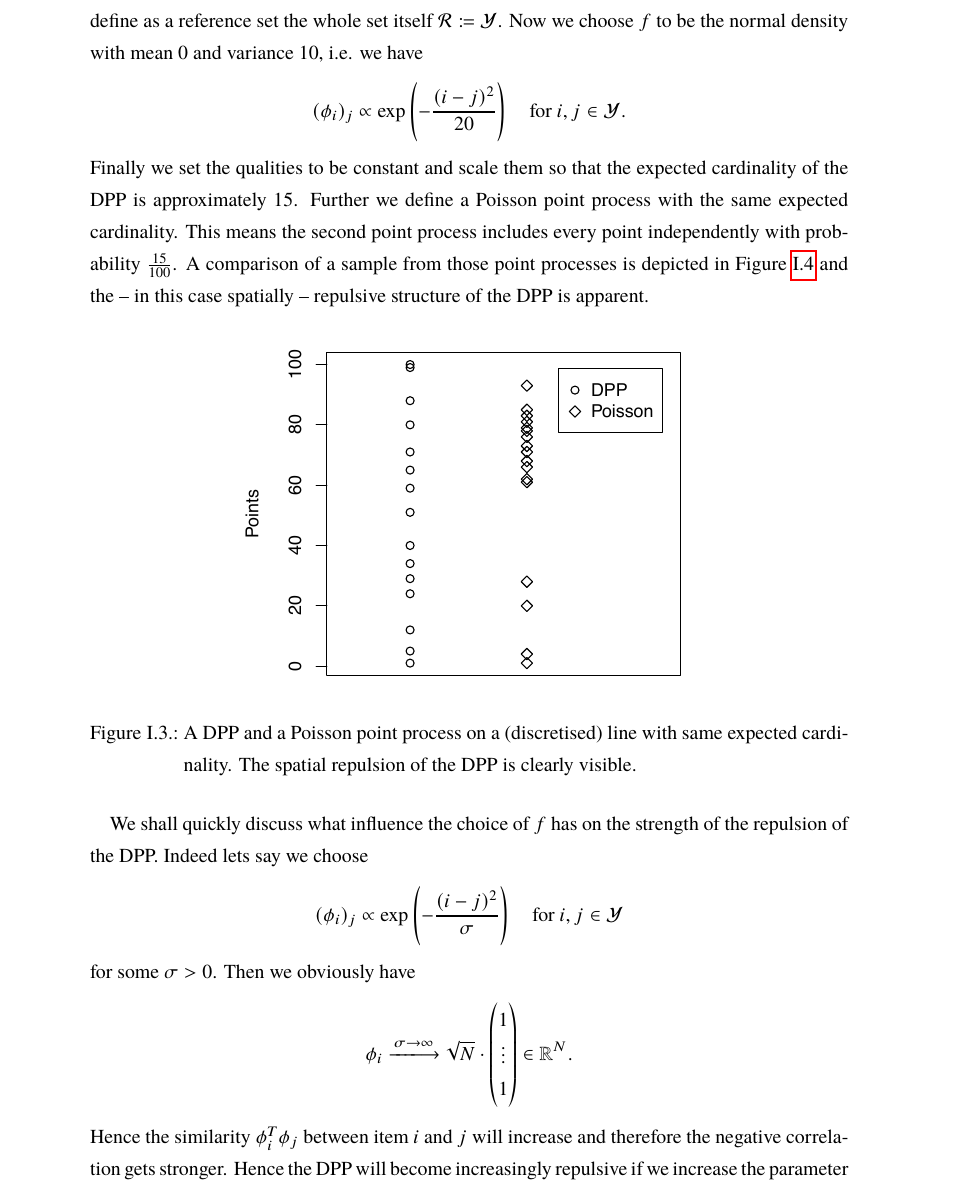
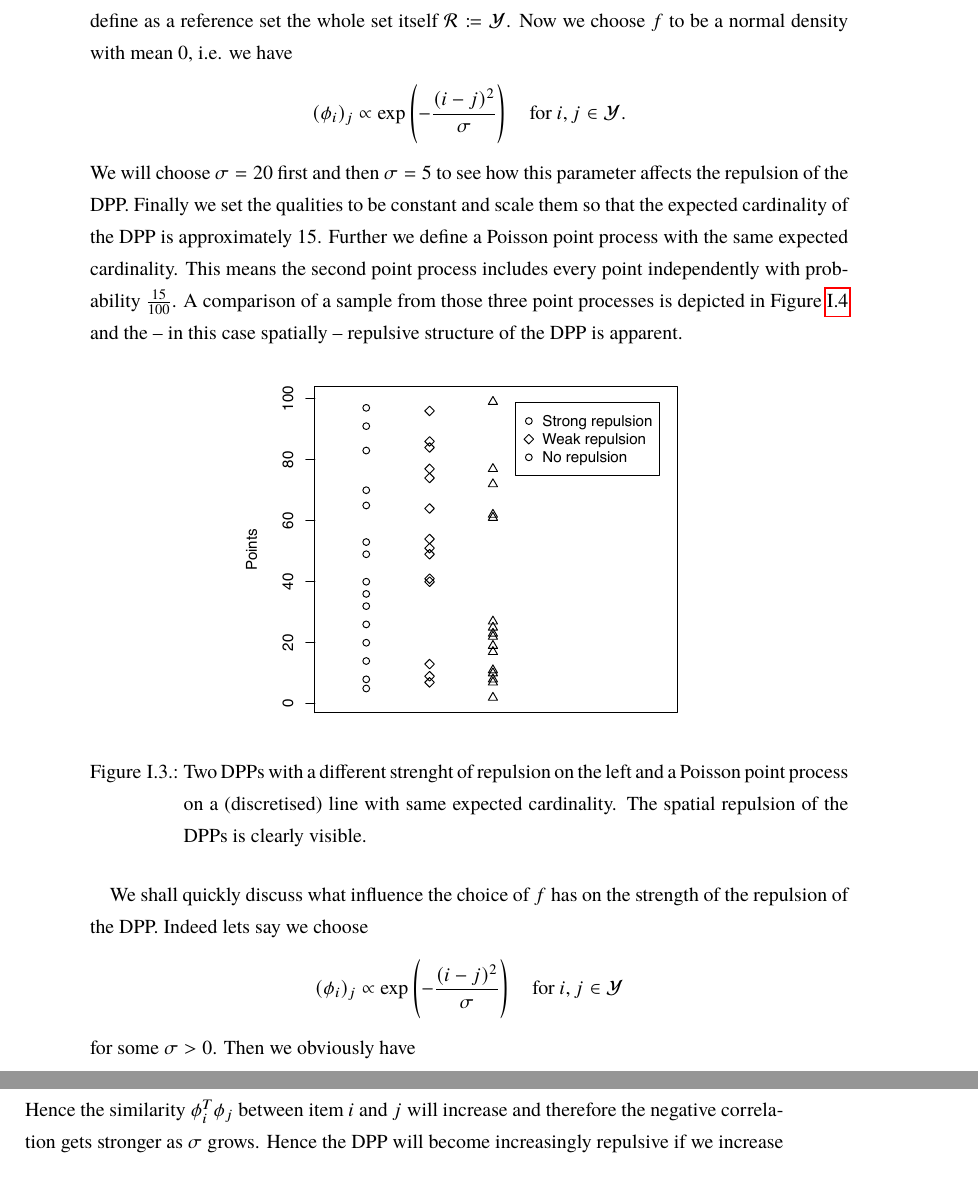
Before and after one commit to muellerjohannes/thesis-write-up, a LaTeX thesis (MSc-thesis.tex, which reads dpps-basics.tex): part of page 28 of 107 before the commit and two parts of pages 28 and 29 of 107 after it, the two joined at a grey line, cut so that both start at the same text. Compiled offline with pdfLaTeX; the source files are stored in an older character set and shown here as Unicode; a missing font is replaced by an installed copy or a similar font.

Commit message:
Cleaning up a bit.

```diff
--- a/dpps-basics.tex
+++ b/dpps-basics.tex
@@ -688,15 +688,16 @@ We will present two examples and although -- or maybe even because -- they are v
 
 \subsubsection{Points on a line}
 
-We start by defining and simulating from a one dimensional DPP. More precisely we consider the ground set \(\mathcal Y \coloneqq \left\{ 1, \dots, 100\right\}\). Further we model the diversity feature vectors like in \ref{moddiv} and define as a reference set the whole set itself \(\mathcal R\coloneqq\mathcal Y\). Now we choose \(f\) to be the normal density with mean \(0\) and variance \(10\), i.e. we have
-\[(\phi_i)_j\propto \exp\left( - \frac{(i-j)^2}{20}\right) \quad \text{for } i, j\in\mathcal Y.\]
-Finally we set the qualities to be constant and scale them so that the expected cardinality of the DPP is approximately \(15\). Further we define a Poisson point process with the same expected cardinality. This means the second point process includes every point independently with probability \(\frac{15}{100}\). A comparison of a sample from those point processes is depicted in Figure \ref{pointsonaline} and the -- in this case spatially -- repulsive structure of the DPP is apparent.
+We start by defining and simulating from a one dimensional DPP. More precisely we consider the ground set \(\mathcal Y \coloneqq \left\{ 1, \dots, 100\right\}\). Further we model the diversity feature vectors like in \ref{moddiv} and define as a reference set the whole set itself \(\mathcal R\coloneqq\mathcal Y\). Now we choose \(f\) to be a normal density with mean \(0\), i.e. we have
+\[(\phi_i)_j\propto \exp\left( - \frac{(i-j)^2}{\sigma}\right) \quad \text{for } i, j\in\mathcal Y.\]
+We will choose \(\sigma = 20\) first and then \(\sigma = 5\) to see how this parameter affects the repulsion of the DPP.
+Finally we set the qualities to be constant and scale them so that the expected cardinality of the DPP is approximately \(15\). Further we define a Poisson point process with the same expected cardinality. This means the second point process includes every point independently with probability \(\frac{15}{100}\). A comparison of a sample from those three point processes is depicted in Figure \ref{pointsonaline} and the -- in this case spatially -- repulsive structure of the DPP is apparent.
 \begin{figure}[h!]\label{pointsonaline}
 	\centering
-	\includegraphics[width=0.60\textwidth]{figures/comparison-DPPs-Poisson-2}
+	\includegraphics[width=0.60\textwidth]{figures/comparison-different-DPPs-Poisson-4}
 %	\includegraphics[width=0.49\textwidth]{Poisson-in-square}
 %	\tag{1}
-	\caption{A DPP and a Poisson point process on a (discretised) line with same expected cardinality. The spatial repulsion of the DPP is clearly visible.}
+	\caption{Two DPPs with a different strenght of repulsion on the left and a Poisson point process on a (discretised) line with same expected cardinality. The spatial repulsion of the DPPs is clearly visible.}
 \end{figure}
 
 We shall quickly discuss what influence the choice of \(f\) has on the strength of the repulsion of the DPP. Indeed lets say we choose
@@ -705,8 +706,8 @@ for some \(\sigma>0\). Then we obviously have
 \[\phi_i \xlongrightarrow{\sigma\to\infty} \sqrt{N}\cdot \begin{pmatrix}
 1\\ \vdots \\ 1
 \end{pmatrix}\in\mathbb R^N. \]
-Hence the similarity \(\phi_i^T\phi_j\) between item \(i\) and \(j\) will increase and therefore the negative correlation gets stronger. Hence the DPP will become increasingly repulsive if we increase the parameter \(\sigma\) which can be seen in Figure \ref{}. On a more formal level one can argue that if one models the diversity feature vectors this way, we center Gaussian densities at the reference points and then associate an item \(i\) with how it looks seen from those reference points under this Gaussian density. If we increase the standard deviation \(\sigma\) of this density all items become increasingly similar from the standpoints of the reference points. Similar considerations apply if \(f\) is not a normal denstiy.\todo{is this similar to kernel methods?}
- \todo{complete this and add picture!}
+Hence the similarity \(\phi_i^T\phi_j\) between item \(i\) and \(j\) will increase and therefore the negative correlation gets stronger as \(\sigma\) grows. Hence the DPP will become increasingly repulsive if we increase the parameter \(\sigma\) which can be seen in Figure \ref{pointsonaline} where the first sample corresponds to the choice \(\sigma = 20\), the second one to \(\sigma = 5\) and the last one to a Poisson point process. On a more formal level one can argue that if one models the diversity feature vectors this way, we center Gaussian densities at the reference points and then associate an item \(i\) with how it looks seen from those reference points under this Gaussian density. If we increase the standard deviation \(\sigma\) of this density all items become increasingly similar from the standpoints of the reference points. Similar considerations apply if \(f\) is not a normal denstiy.\todo{is this similar to kernel methods?}
+% \todo{complete this and add picture!}
 
 \subsubsection*{Binary sequences}
 
```
Also changed, not shown: figures/comparison-different-DPPs-Poisson-3.pdf (added), figures/comparison-different-DPPs-Poisson-4.pdf (added).
